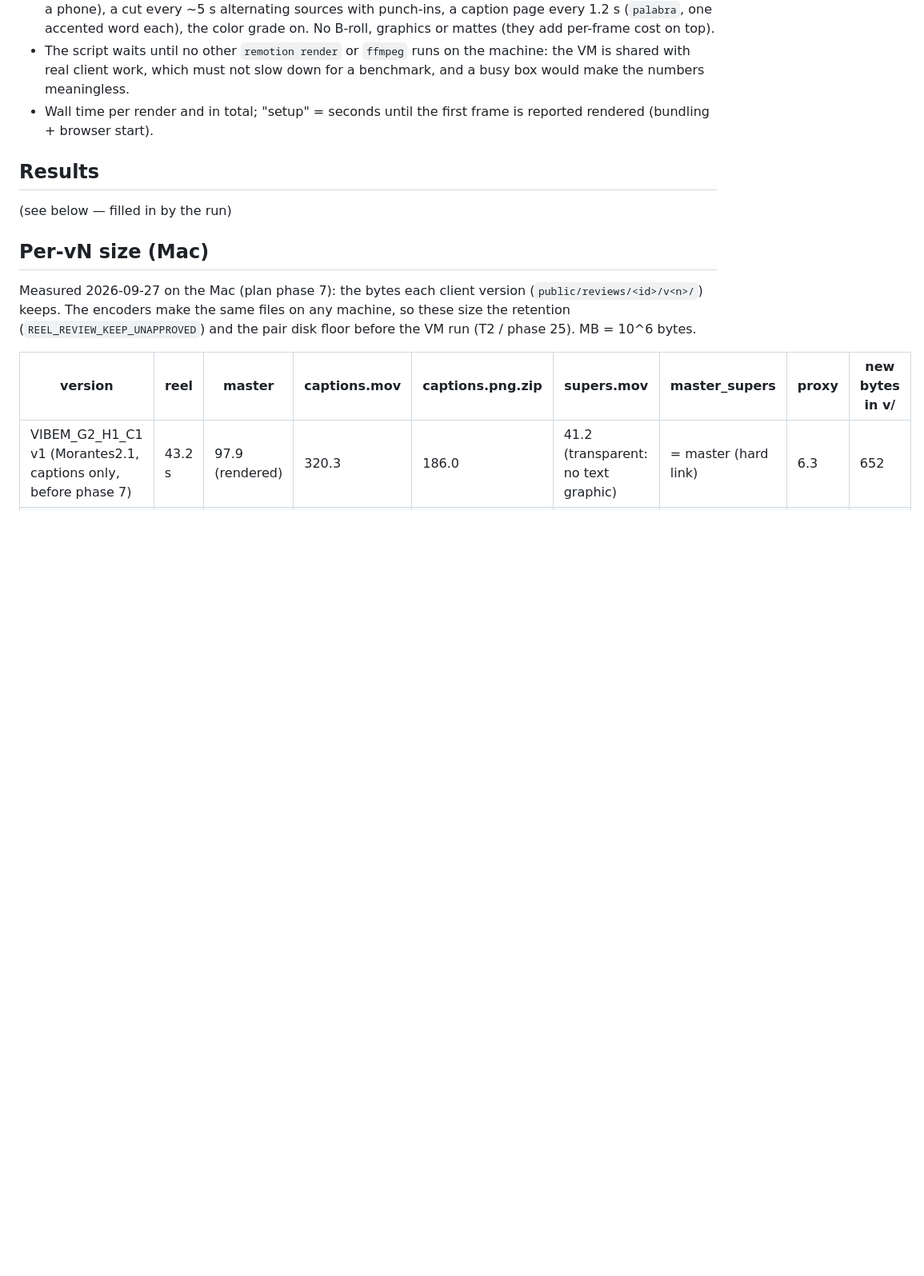
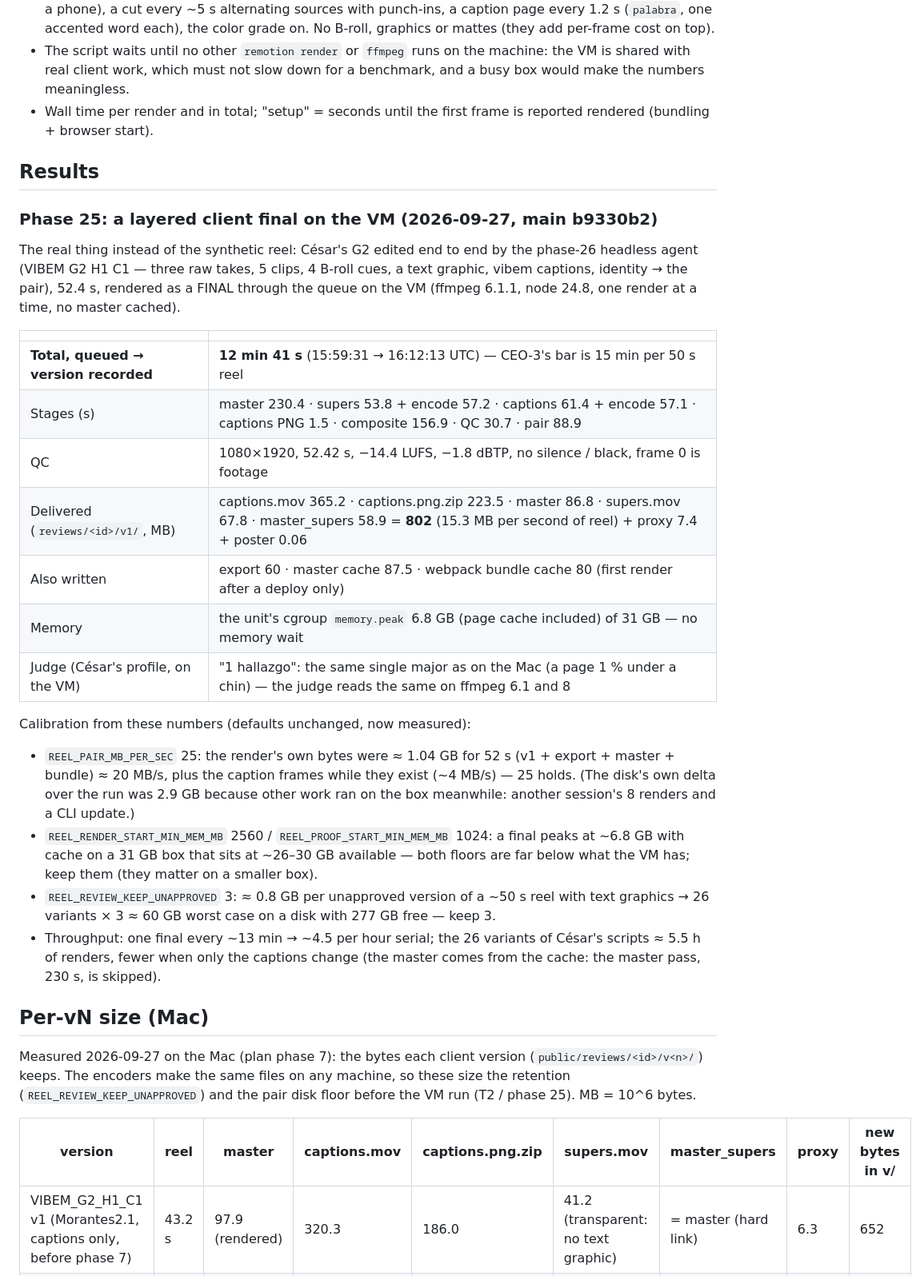
Before and after one commit to ivanadp-19/reel-agent, a Markdown page: research/render-benchmark.md, the part around one of its changes. Shown at 80% size. Rendered like a GitHub page; blank space fills up the shorter version.

Commit message:
VM benchmark (plan phase 25): a layered client final of César's G2 on the VM — 12 min 41 s for 52 s, 802 MB pair, 6.8 GB peak; the floors confirmed (#67)
Co-authored-by: Claude Opus 5.5 <noreply@anthropic.com>

```diff
--- a/research/render-benchmark.md
+++ b/research/render-benchmark.md
@@ -22,7 +22,33 @@ in parallel. Baseline reported on 2026-09-24: **a 69 s draft ≈ 5 min** on this
 
 ## Results
 
-(see below — filled in by the run)
+### Phase 25: a layered client final on the VM (2026-09-27, main b9330b2)
+
+The real thing instead of the synthetic reel: César's G2 edited end to end by the phase-26 headless agent (VIBEM
+G2 H1 C1 — three raw takes, 5 clips, 4 B-roll cues, a text graphic, vibem captions, identity → the pair), 52.4 s,
+rendered as a FINAL through the queue on the VM (ffmpeg 6.1.1, node 24.8, one render at a time, no master cached).
+
+| | |
+|---|---|
+| **Total, queued → version recorded** | **12 min 41 s** (15:59:31 → 16:12:13 UTC) — CEO-3's bar is 15 min per 50 s reel |
+| Stages (s) | master 230.4 · supers 53.8 + encode 57.2 · captions 61.4 + encode 57.1 · captions PNG 1.5 · composite 156.9 · QC 30.7 · pair 88.9 |
+| QC | 1080×1920, 52.42 s, −14.4 LUFS, −1.8 dBTP, no silence / black, frame 0 is footage |
+| Delivered (`reviews/<id>/v1/`, MB) | captions.mov 365.2 · captions.png.zip 223.5 · master 86.8 · supers.mov 67.8 · master_supers 58.9 = **802** (15.3 MB per second of reel) + proxy 7.4 + poster 0.06 |
+| Also written | export 60 · master cache 87.5 · webpack bundle cache 80 (first render after a deploy only) |
+| Memory | the unit's cgroup `memory.peak` 6.8 GB (page cache included) of 31 GB — no memory wait |
+| Judge (César's profile, on the VM) | "1 hallazgo": the same single major as on the Mac (a page 1 % under a chin) — the judge reads the same on ffmpeg 6.1 and 8 |
+
+Calibration from these numbers (defaults unchanged, now measured):
+- `REEL_PAIR_MB_PER_SEC` 25: the render's own bytes were ≈ 1.04 GB for 52 s (v1 + export + master + bundle) ≈ 20 MB/s,
+  plus the caption frames while they exist (~4 MB/s) — 25 holds. (The disk's own delta over the run was 2.9 GB because
+  other work ran on the box meanwhile: another session's 8 renders and a CLI update.)
+- `REEL_RENDER_START_MIN_MEM_MB` 2560 / `REEL_PROOF_START_MIN_MEM_MB` 1024: a final peaks at ~6.8 GB with cache on a
+  31 GB box that sits at ~26–30 GB available — both floors are far below what the VM has; keep them (they matter on a
+  smaller box).
+- `REEL_REVIEW_KEEP_UNAPPROVED` 3: ≈ 0.8 GB per unapproved version of a ~50 s reel with text graphics → 26 variants ×
+  3 ≈ 60 GB worst case on a disk with 277 GB free — keep 3.
+- Throughput: one final every ~13 min → ~4.5 per hour serial; the 26 variants of César's scripts ≈ 5.5 h of renders,
+  fewer when only the captions change (the master comes from the cache: the master pass, 230 s, is skipped).
 
 ## Per-vN size (Mac)
 
```
Also changed, not shown: other parts of research/render-benchmark.md (+2 -2 lines).
